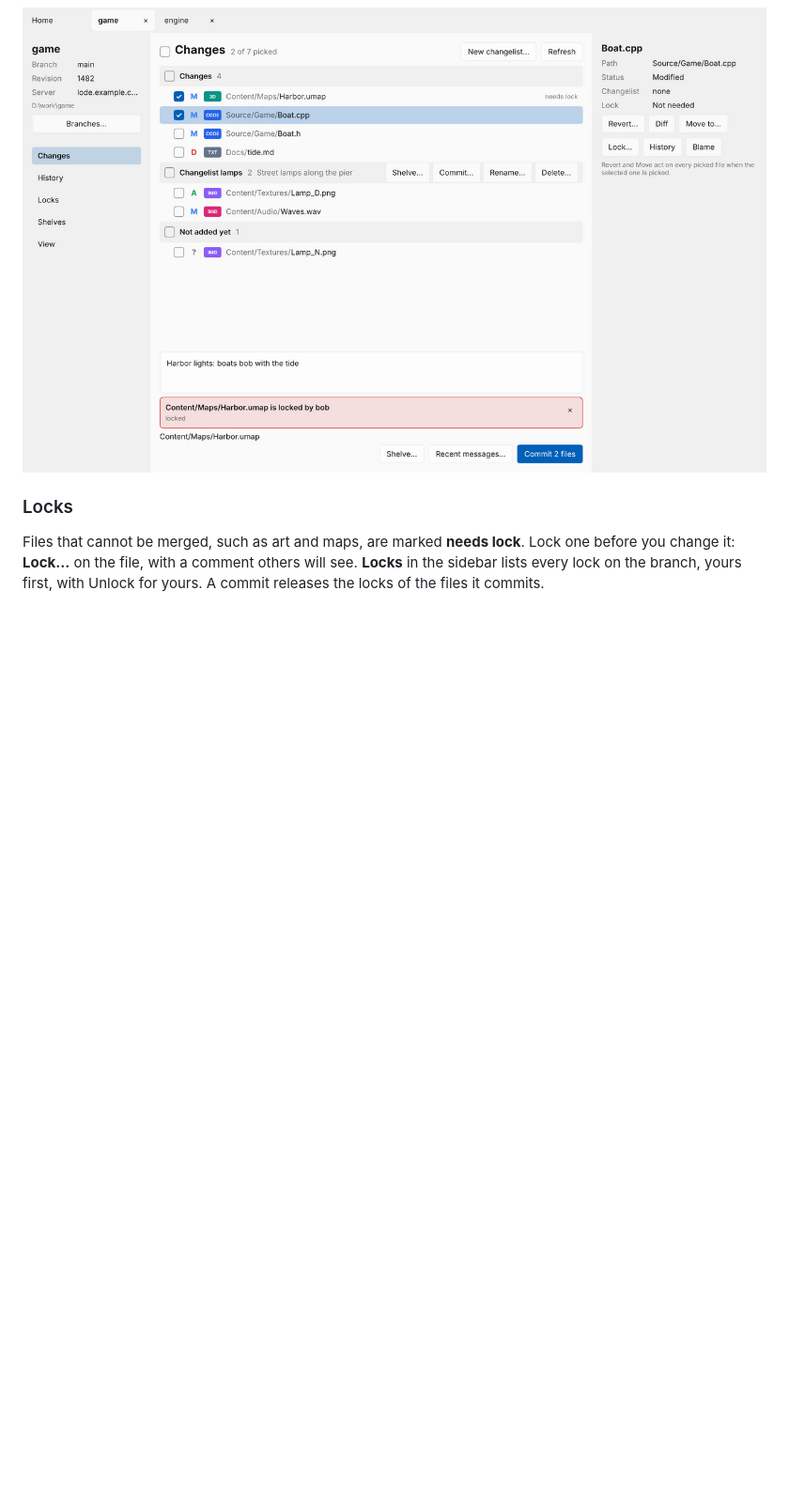
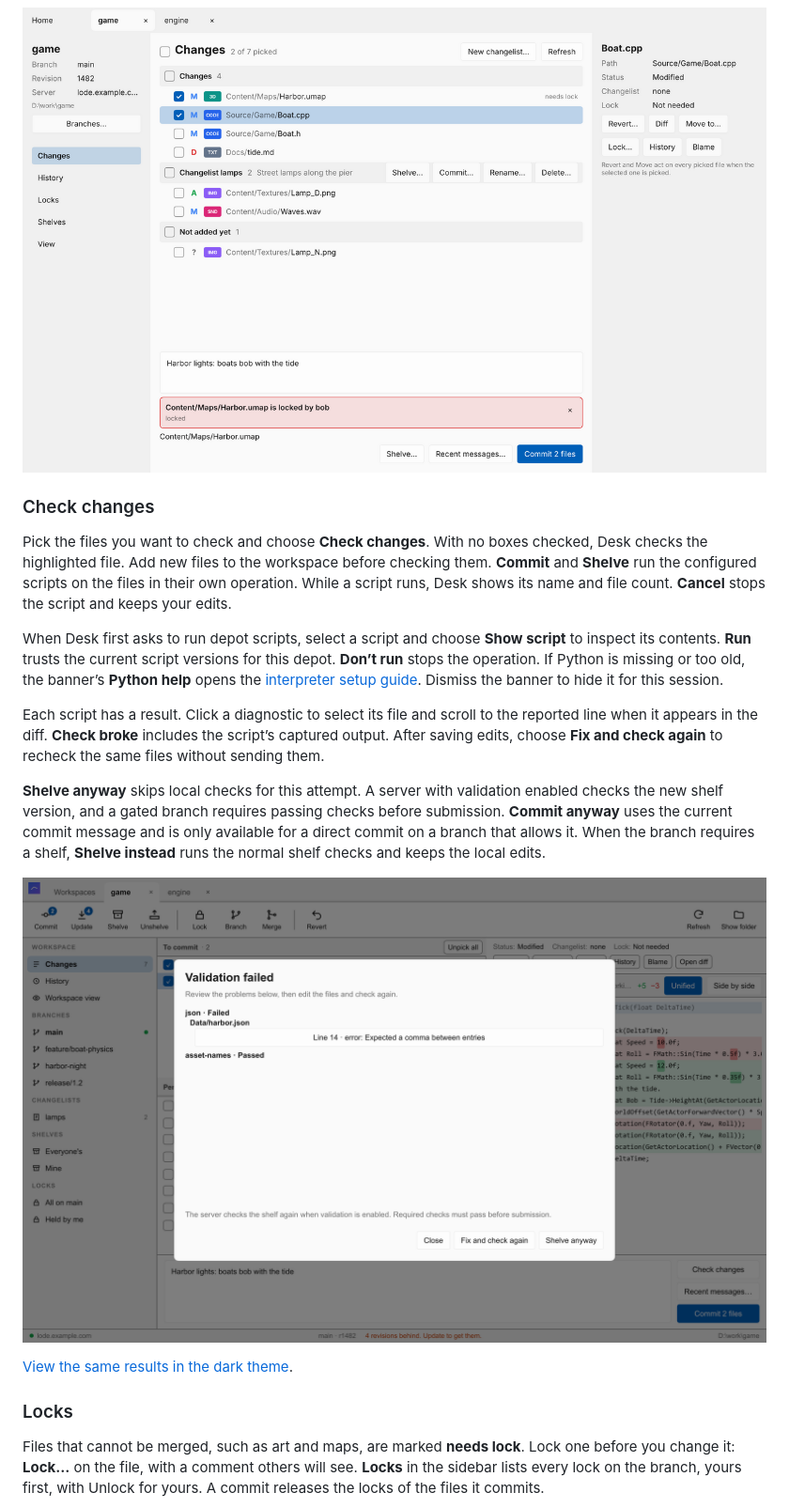
Before and after one commit to hutler/Lode, a Markdown page: desk/docs/guide.md, the part around one of its changes. Shown at 94% size. Drawn GitHub-style; pictures changed too: desk/docs/guide/validation-light.png (added); blank space fills up the shorter version.

```diff
--- a/desk/docs/guide.md
+++ b/desk/docs/guide.md
@@ -80,6 +80,34 @@ file in your editor and it shows up within a moment.
   again.
 
 ![A refused commit names the files](guide/changes-refused-light.png)
+
+### Check changes
+
+Pick the files you want to check and choose **Check changes**. With no boxes checked, Desk
+checks the highlighted file. Add new files to the workspace before checking them. **Commit**
+and **Shelve** run the configured scripts on the files in their own operation. While a script
+runs, Desk shows its name and file count. **Cancel** stops the script and keeps your edits.
+
+When Desk first asks to run depot scripts, select a script and choose **Show script** to
+inspect its contents. **Run** trusts the current script versions for this depot.
+**Don’t run** stops the operation. If Python is missing or too old, the banner’s **Python help**
+opens the [interpreter setup guide](../../docs/agent-validation.md#trust-the-scripts-and-select-python).
+Dismiss the banner to hide it for this session.
+
+Each script has a result. Click a
+diagnostic to select its file and scroll to the reported line when it appears in the diff.
+**Check broke** includes the script’s captured output. After saving edits, choose
+**Fix and check again** to recheck the same files without sending them.
+
+**Shelve anyway** skips local checks for this attempt. A server with validation enabled
+checks the new shelf version, and a gated branch requires passing checks before submission.
+**Commit anyway** uses the current commit message and is only available for a direct commit
+on a branch that allows it. When the branch requires a shelf, **Shelve instead** runs the
+normal shelf checks and keeps the local edits.
+
+![Failed checks grouped by file in the light theme](guide/validation-light.png)
+
+[View the same results in the dark theme](guide/validation-dark.png).
 
 ### Locks
 
```
Also changed, not shown: other parts of desk/docs/guide.md (+1 -1 lines), desk/README.md (+2 -1 lines), desk/docs/guide/validation-dark.png (added), 16 other files.
